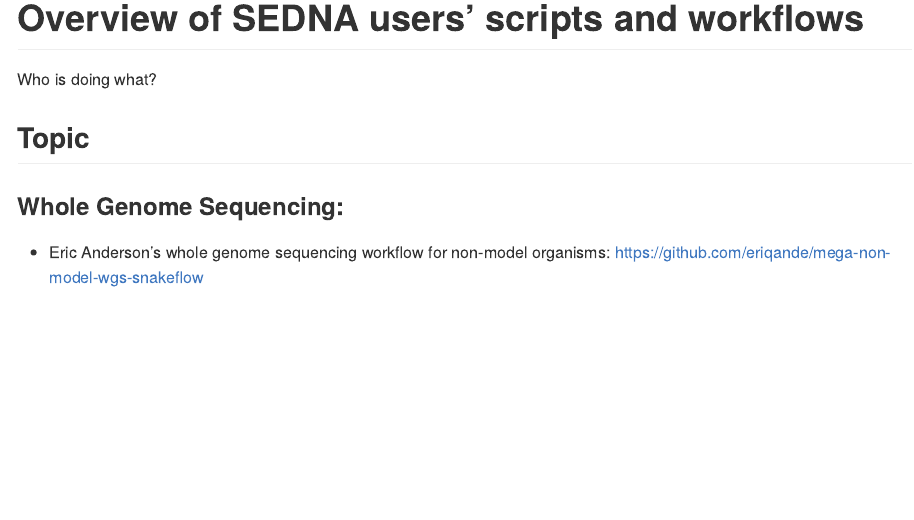
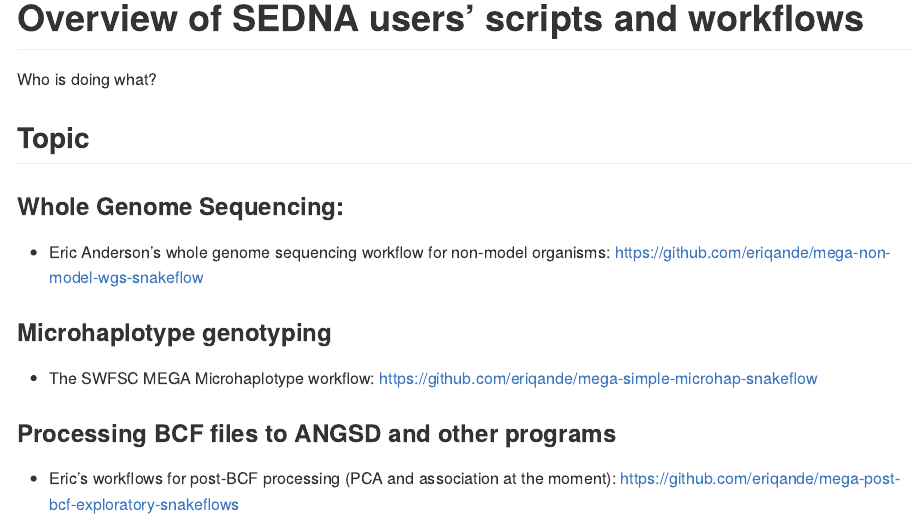
Before and after one commit to sedna-users/overview, an R Markdown document (README.Rmd): the page in a window 1100 px wide, from its top. The pictures show the output file README.md that the author committed with the source, drawn offline in the style of GitHub.

Commit message:
More repos

```diff
--- a/README.Rmd
+++ b/README.Rmd
@@ -21,3 +21,14 @@ Who is doing what?
 ### Whole Genome Sequencing:
 
 - Eric Anderson's whole genome sequencing workflow for non-model organisms: https://github.com/eriqande/mega-non-model-wgs-snakeflow
+
+
+
+### Microhaplotype genotyping
+
+- The SWFSC MEGA Microhaplotype workflow: https://github.com/eriqande/mega-simple-microhap-snakeflow
+
+
+### Processing BCF files to ANGSD and other programs
+
+- Eric's workflows for post-BCF processing (PCA and association at the moment): https://github.com/eriqande/mega-post-bcf-exploratory-snakeflows
```
Also changed, not shown: README.md.
